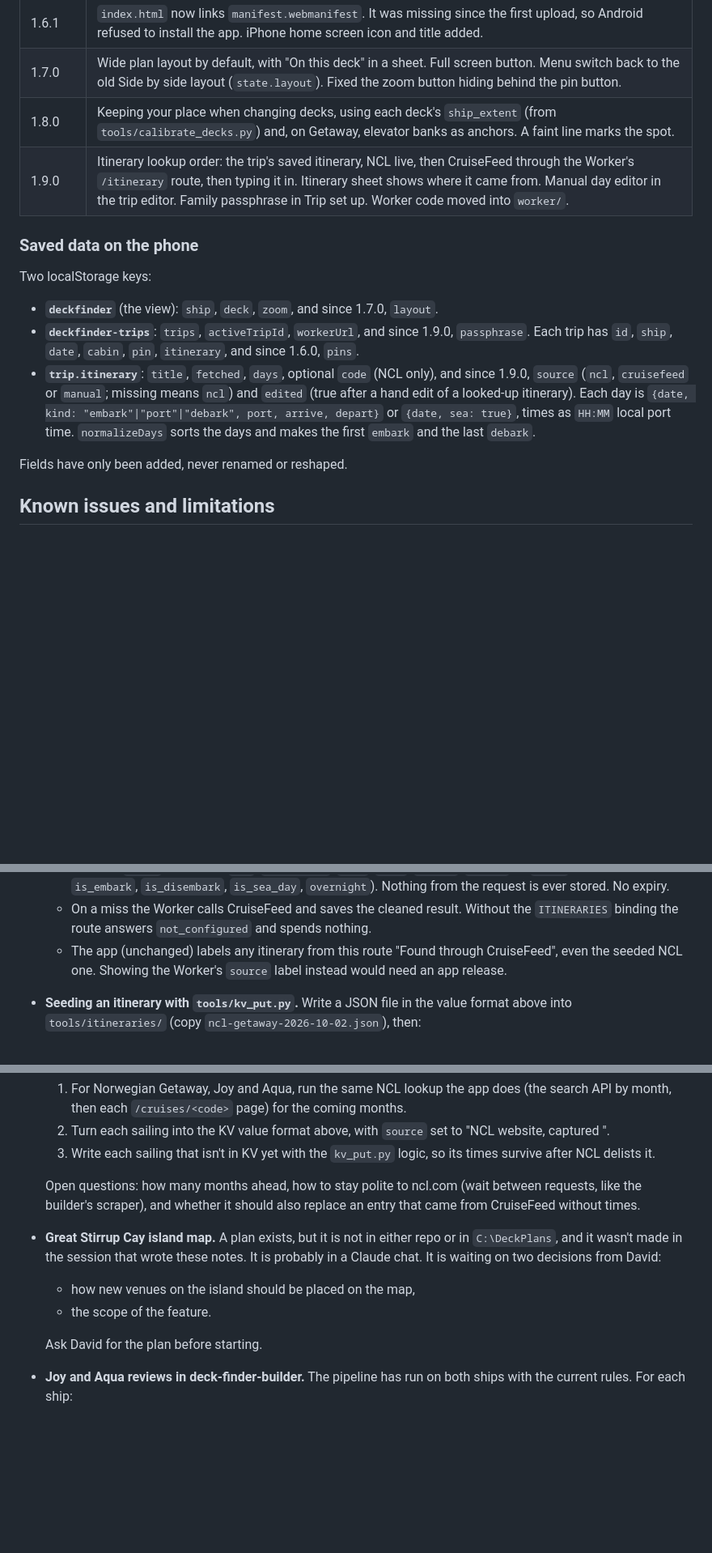
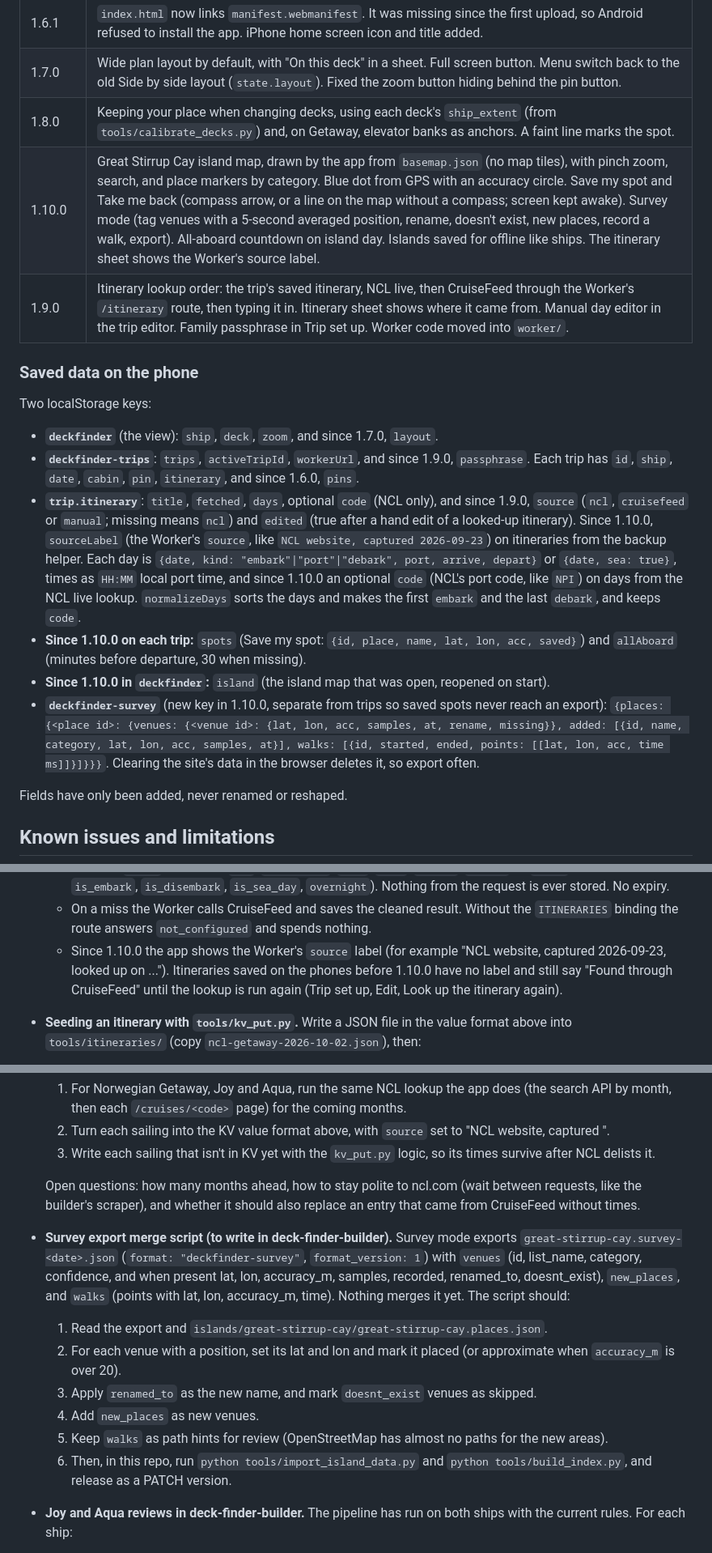
Before and after one commit to DASatizabal/deck-finder, a Markdown page: NOTES.md, 3 parts joined by grey strips. Shown at 81% size. Drawn GitHub-style; blank space fills up the shorter version.

Commit message:
Update NOTES.md for 1.10.0
Co-Authored-By: Claude Opus 5.5 <noreply@anthropic.com>
Claude-Session: https://claude.ai/code/session_01NVhVZsVkNH3BPT8gHDy4f3

```diff
--- a/NOTES.md
+++ b/NOTES.md
@@ -51,6 +52,7 @@ Inside `deck-finder-builder/deck-vision`:
 | 1.6.1 | `index.html` now links `manifest.webmanifest`. It was missing since the first upload, so Android refused to install the app. iPhone home screen icon and title added. |
 | 1.7.0 | Wide plan layout by default, with "On this deck" in a sheet. Full screen button. Menu switch back to the old Side by side layout (`state.layout`). Fixed the zoom button hiding behind the pin button. |
 | 1.8.0 | Keeping your place when changing decks, using each deck's `ship_extent` (from `tools/calibrate_decks.py`) and, on Getaway, elevator banks as anchors. A faint line marks the spot. |
+| 1.10.0 | Great Stirrup Cay island map, drawn by the app from `basemap.json` (no map tiles), with pinch zoom, search, and place markers by category. Blue dot from GPS with an accuracy circle. Save my spot and Take me back (compass arrow, or a line on the map without a compass; screen kept awake). Survey mode (tag venues with a 5-second averaged position, rename, doesn't exist, new places, record a walk, export). All-aboard countdown on island day. Islands saved for offline like ships. The itinerary sheet shows the Worker's source label. |
 | 1.9.0 | Itinerary lookup order: the trip's saved itinerary, NCL live, then CruiseFeed through the Worker's `/itinerary` route, then typing it in. Itinerary sheet shows where it came from. Manual day editor in the trip editor. Family passphrase in Trip set up. Worker code moved into `worker/`. |
 
 ### Saved data on the phone
@@ -58,7 +60,10 @@ Inside `deck-finder-builder/deck-vision`:
 Two localStorage keys:
 - **`deckfinder`** (the view): `ship`, `deck`, `zoom`, and since 1.7.0, `layout`.
 - **`deckfinder-trips`**: `trips`, `activeTripId`, `workerUrl`, and since 1.9.0, `passphrase`. Each trip has `id`, `ship`, `date`, `cabin`, `pin`, `itinerary`, and since 1.6.0, `pins`.
-- **`trip.itinerary`**: `title`, `fetched`, `days`, optional `code` (NCL only), and since 1.9.0, `source` (`ncl`, `cruisefeed` or `manual`; missing means `ncl`) and `edited` (true after a hand edit of a looked-up itinerary). Each day is `{date, kind: "embark"|"port"|"debark", port, arrive, depart}` or `{date, sea: true}`, times as `HH:MM` local port time. `normalizeDays` sorts the days and makes the first `embark` and the last `debark`.
+- **`trip.itinerary`**: `title`, `fetched`, `days`, optional `code` (NCL only), and since 1.9.0, `source` (`ncl`, `cruisefeed` or `manual`; missing means `ncl`) and `edited` (true after a hand edit of a looked-up itinerary). Since 1.10.0, `sourceLabel` (the Worker's `source`, like `NCL website, captured 2026-09-23`) on itineraries from the backup helper. Each day is `{date, kind: "embark"|"port"|"debark", port, arrive, depart}` or `{date, sea: true}`, times as `HH:MM` local port time, and since 1.10.0 an optional `code` (NCL's port code, like `NPI`) on days from the NCL live lookup. `normalizeDays` sorts the days and makes the first `embark` and the last `debark`, and keeps `code`.
+- **Since 1.10.0 on each trip:** `spots` (Save my spot: `{id, place, name, lat, lon, acc, saved}`) and `allAboard` (minutes before departure, 30 when missing).
+- **Since 1.10.0 in `deckfinder`:** `island` (the island map that was open, reopened on start).
+- **`deckfinder-survey`** (new key in 1.10.0, separate from trips so saved spots never reach an export): `{places: {<place id>: {venues: {<venue id>: {lat, lon, acc, samples, at, rename, missing}}, added: [{id, name, category, lat, lon, acc, samples, at}], walks: [{id, started, ended, points: [[lat, lon, acc, time ms]]}]}}}`. Clearing the site's data in the browser deletes it, so export often.
 
 Fields have only been added, never renamed or reshaped.
 
@@ -85,7 +90,7 @@ Fields have only been added, never renamed or reshaped.
   - Key: `itin:<cruise line>:<ship>:<YYYY-MM-DD>`, built from the request's `line`, `ship` and `date` exactly as sent. The app sends the `line.json` and `ship.json` names, for example `itin:Norwegian Cruise Line:Norwegian Getaway:2026-10-02`.
   - Value: public sailing data only, as JSON: `cruise_line`, `ship`, `departure_date`, `return_date`, `nights`, `title`, `source` (a label such as `CruiseFeed` or `NCL website, captured 2026-09-23`), `saved_at` (YYYY-MM-DD), and `stops` (each with `seq`, `day_number`, `date`, `port`, `arrive`, `depart` as `HH:MM` local time or null, `is_embark`, `is_disembark`, `is_sea_day`, `overnight`). Nothing from the request is ever stored. No expiry.
   - On a miss the Worker calls CruiseFeed and saves the cleaned result. Without the `ITINERARIES` binding the route answers `not_configured` and spends nothing.
-  - The app (unchanged) labels any itinerary from this route "Found through CruiseFeed", even the seeded NCL one. Showing the Worker's `source` label instead would need an app release.
+  - Since 1.10.0 the app shows the Worker's `source` label (for example "NCL website, captured 2026-09-23, looked up on ..."). Itineraries saved on the phones before 1.10.0 have no label and still say "Found through CruiseFeed" until the lookup is run again (Trip set up, Edit, Look up the itinerary again).
 - **Seeding an itinerary with `tools/kv_put.py`.** Write a JSON file in the value format above into `tools/itineraries/` (copy `ncl-getaway-2026-10-02.json`), then:
   1. `python tools/kv_put.py tools/itineraries/<file>.json --dry-run` checks the file and shows the key. It contacts nothing.
   2. `python tools/kv_put.py tools/itineraries/<file>.json` writes it (replacing any entry for that sailing), sets `saved_at` to today, and reads it back.
@@ -130,11 +144,13 @@ Fields have only been added, never renamed or reshaped.
 
   Open questions: how many months ahead, how to stay polite to ncl.com (wait between requests, like the builder's scraper), and whether it should also replace an entry that came from CruiseFeed without times.
 
-- **Great Stirrup Cay island map.** A plan exists, but it is not in either repo or in `C:\DeckPlans`, and it wasn't made in the session that wrote these notes. It is probably in a Claude chat. It is waiting on two decisions from David:
-  - how new venues on the island should be placed on the map,
-  - the scope of the feature.
-
-  Ask David for the plan before starting.
+- **Survey export merge script (to write in deck-finder-builder).** Survey mode exports `great-stirrup-cay.survey-<date>.json` (`format: "deckfinder-survey"`, `format_version: 1`) with `venues` (id, list_name, category, confidence, and when present lat, lon, accuracy_m, samples, recorded, renamed_to, doesnt_exist), `new_places`, and `walks` (points with lat, lon, accuracy_m, time). Nothing merges it yet. The script should:
+  1. Read the export and `islands/great-stirrup-cay/great-stirrup-cay.places.json`.
+  2. For each venue with a position, set its lat and lon and mark it placed (or approximate when `accuracy_m` is over 20).
+  3. Apply `renamed_to` as the new name, and mark `doesnt_exist` venues as skipped.
+  4. Add `new_places` as new venues.
+  5. Keep `walks` as path hints for review (OpenStreetMap has almost no paths for the new areas).
+  6. Then, in this repo, run `python tools/import_island_data.py` and `python tools/build_index.py`, and release as a PATCH version.
 - **Joy and Aqua reviews in deck-finder-builder.** The pipeline has run on both ships with the current rules. For each ship:
   1. Review `deck-vision/out/<ship>/ship.json` on the review page.
   2. Save the result to `deck-vision/reviewed/ncl/<ship>/ship.json` and commit it in the builder.
```
Also changed, not shown: other parts of NOTES.md (+14 -4 lines).
